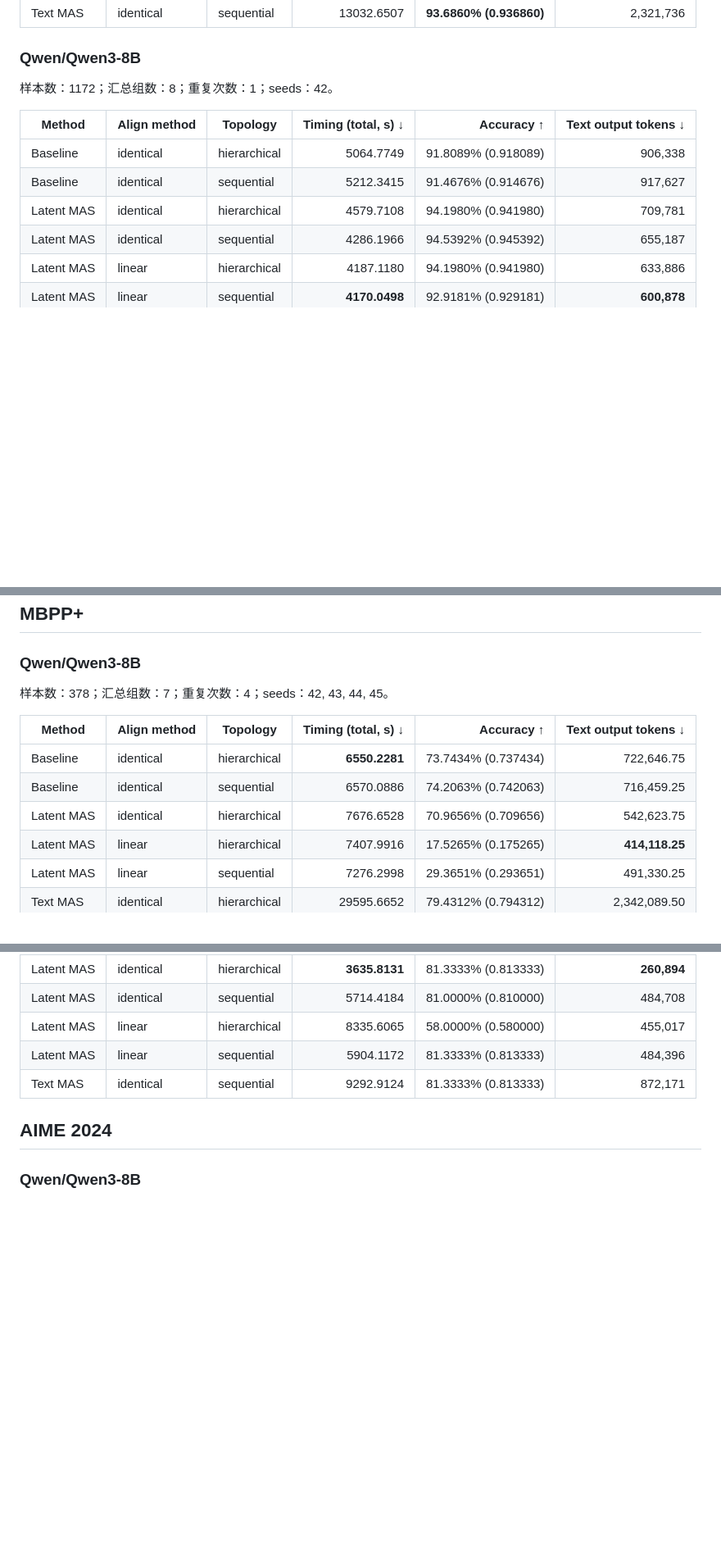
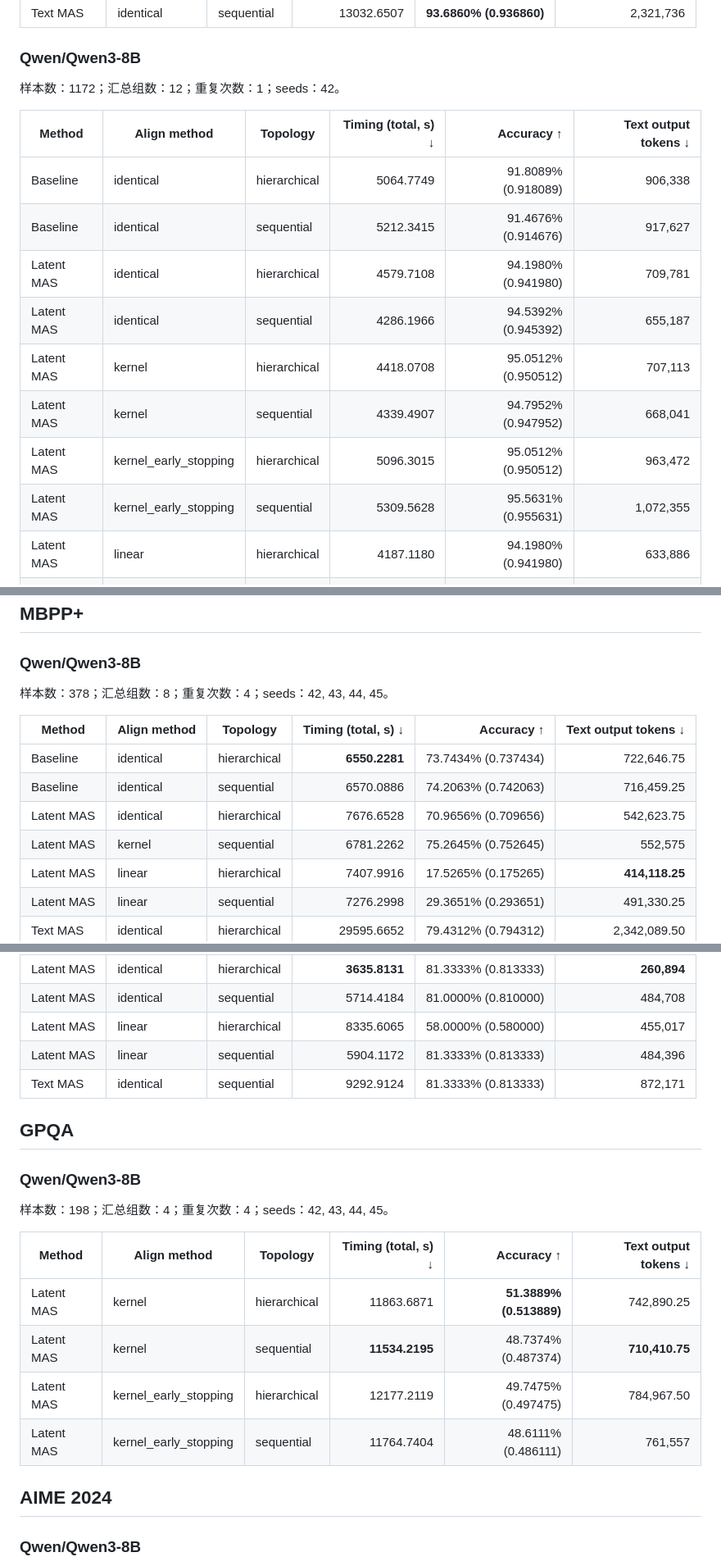
Before and after one commit to Mingzhe-Xuan/LatentMAS-Hybrid, a Markdown page: docs/arc_qwen3_8b_results_comparison.md, 3 parts joined by grey strips. Shown at 82% size. Rendered like a GitHub page; blank space fills up the shorter version.

```diff
--- a/docs/arc_qwen3_8b_results_comparison.md
+++ b/docs/arc_qwen3_8b_results_comparison.md
@@ -37,7 +26,7 @@
 
 ### Qwen/Qwen3-8B
 
-样本数：1172；汇总组数：8；重复次数：1；seeds：42。
+样本数：1172；汇总组数：12；重复次数：1；seeds：42。
 
 | Method | Align method | Topology | Timing (total, s) ↓ | Accuracy ↑ | Text output tokens ↓ |
 |---|---|---|---:|---:|---:|
@@ -45,6 +34,10 @@
 | Baseline | identical | sequential | 5212.3415 | 91.4676% (0.914676) | 917,627 |
 | Latent MAS | identical | hierarchical | 4579.7108 | 94.1980% (0.941980) | 709,781 |
 | Latent MAS | identical | sequential | 4286.1966 | 94.5392% (0.945392) | 655,187 |
+| Latent MAS | kernel | hierarchical | 4418.0708 | 95.0512% (0.950512) | 707,113 |
+| Latent MAS | kernel | sequential | 4339.4907 | 94.7952% (0.947952) | 668,041 |
+| Latent MAS | kernel_early_stopping | hierarchical | 5096.3015 | 95.0512% (0.950512) | 963,472 |
+| Latent MAS | kernel_early_stopping | sequential | 5309.5628 | 95.5631% (0.955631) | 1,072,355 |
 | Latent MAS | linear | hierarchical | 4187.1180 | 94.1980% (0.941980) | 633,886 |
 | Latent MAS | linear | sequential | **4170.0498** | 92.9181% (0.929181) | **600,878** |
 | Text MAS | identical | hierarchical | 21667.3036 | **95.6485% (0.956485)** | 3,209,203 |
@@ -165,13 +170,14 @@
 
 ### Qwen/Qwen3-8B
 
-样本数：378；汇总组数：7；重复次数：4；seeds：42, 43, 44, 45。
+样本数：378；汇总组数：8；重复次数：4；seeds：42, 43, 44, 45。
 
 | Method | Align method | Topology | Timing (total, s) ↓ | Accuracy ↑ | Text output tokens ↓ |
 |---|---|---|---:|---:|---:|
 | Baseline | identical | hierarchical | **6550.2281** | 73.7434% (0.737434) | 722,646.75 |
 | Baseline | identical | sequential | 6570.0886 | 74.2063% (0.742063) | 716,459.25 |
 | Latent MAS | identical | hierarchical | 7676.6528 | 70.9656% (0.709656) | 542,623.75 |
+| Latent MAS | kernel | sequential | 6781.2262 | 75.2645% (0.752645) | 552,575 |
 | Latent MAS | linear | hierarchical | 7407.9916 | 17.5265% (0.175265) | **414,118.25** |
 | Latent MAS | linear | sequential | 7276.2998 | 29.3651% (0.293651) | 491,330.25 |
 | Text MAS | identical | hierarchical | 29595.6652 | 79.4312% (0.794312) | 2,342,089.50 |
@@ -223,6 +229,19 @@
 | Latent MAS | linear | sequential | 5904.1172 | 81.3333% (0.813333) | 484,396 |
 | Text MAS | identical | sequential | 9292.9124 | 81.3333% (0.813333) | 872,171 |
 
+## GPQA
+
+### Qwen/Qwen3-8B
+
+样本数：198；汇总组数：4；重复次数：4；seeds：42, 43, 44, 45。
+
+| Method | Align method | Topology | Timing (total, s) ↓ | Accuracy ↑ | Text output tokens ↓ |
+|---|---|---|---:|---:|---:|
+| Latent MAS | kernel | hierarchical | 11863.6871 | **51.3889% (0.513889)** | 742,890.25 |
+| Latent MAS | kernel | sequential | **11534.2195** | 48.7374% (0.487374) | **710,410.75** |
+| Latent MAS | kernel_early_stopping | hierarchical | 12177.2119 | 49.7475% (0.497475) | 784,967.50 |
+| Latent MAS | kernel_early_stopping | sequential | 11764.7404 | 48.6111% (0.486111) | 761,557 |
+
 ## AIME 2024
 
 ### Qwen/Qwen3-8B
```
Also changed, not shown: other parts of docs/arc_qwen3_8b_results_comparison.md (+32 -17 lines).
